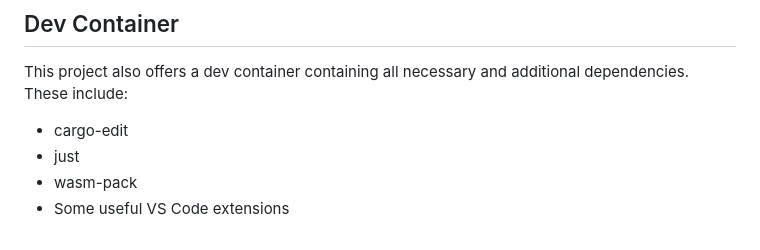
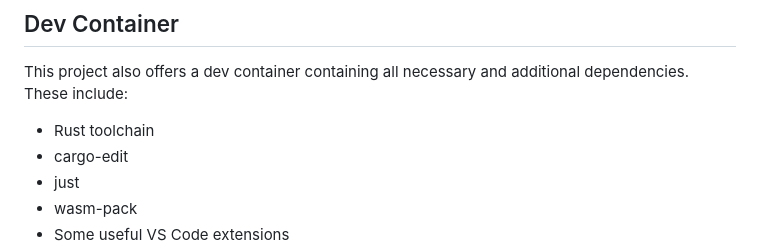
Before and after one commit to nandolawson/keyforge95, a Markdown page: README.md, the part around the change. Drawn GitHub-style.

```diff
--- a/README.md
+++ b/README.md
@@ -74,6 +74,7 @@ Install wasm32 as a target in rustup: _`rustup target add wasm32-unknown-unknown
 
 This project also offers a dev container containing all necessary and additional dependencies. These include:
 
+- Rust toolchain
 - cargo-edit
 - just
 - wasm-pack
```
